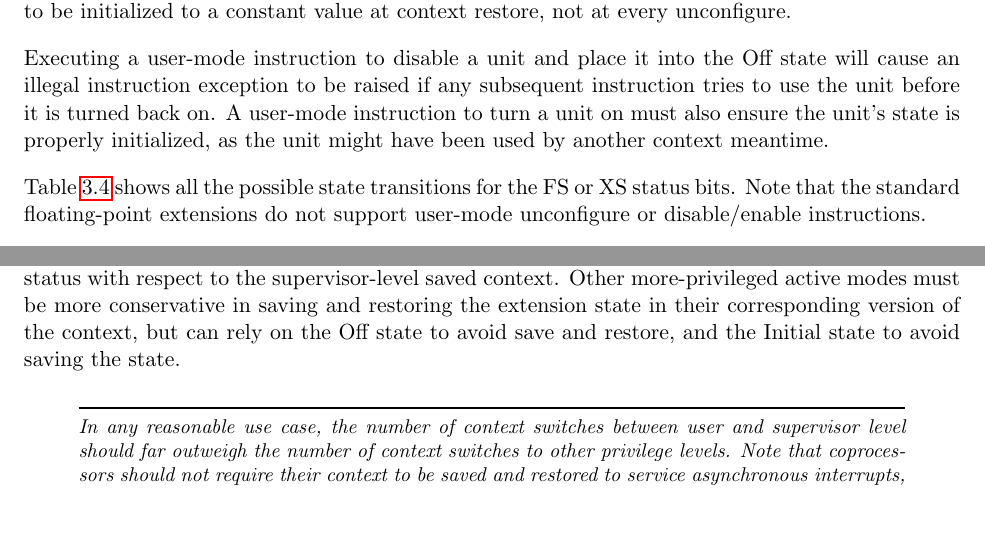
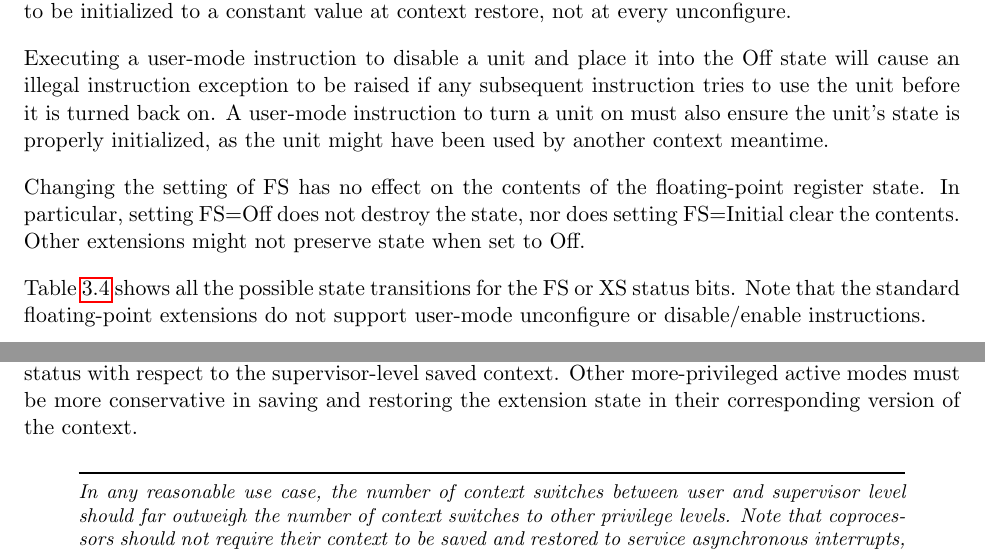
Before and after one commit to riscv/riscv-isa-manual, a LaTeX thesis (src/riscv-privileged.tex, which reads src/machine.tex): two parts of pages 33 and 34 of 87, joined at a grey line, cut so that both start at the same text, the shorter picture padded with empty space. Compiled offline with pdfLaTeX.

Commit message:
Clarify FS=Off behavior

```diff
--- a/src/machine.tex
+++ b/src/machine.tex
@@ -608,6 +608,11 @@ turned back on.  A user-mode instruction to turn a unit on must also
 ensure the unit's state is properly initialized, as the unit might
 have been used by another context meantime.
 
+Changing the setting of FS has no effect on the contents of the floating-point
+register state.  In particular, setting FS=Off does not destroy the state, nor
+does setting FS=Initial clear the contents.  Other extensions might not
+preserve state when set to Off.
+
 Table~\ref{fsxsstates} shows all the possible state transitions for
 the FS or XS status bits.  Note that the standard floating-point
 extensions do not support user-mode unconfigure or disable/enable
@@ -712,9 +717,7 @@ system with more than one privileged mode, supervisor mode would
 normally use the FS and XS bits directly to record the status with
 respect to the supervisor-level saved context.  Other more-privileged
 active modes must be more conservative in saving and restoring the
-extension state in their corresponding version of the context, but can
-rely on the Off state to avoid save and restore, and the Initial state
-to avoid saving the state.
+extension state in their corresponding version of the context.
 
 \begin{commentary}
 In any reasonable use case, the number of context switches between
```
